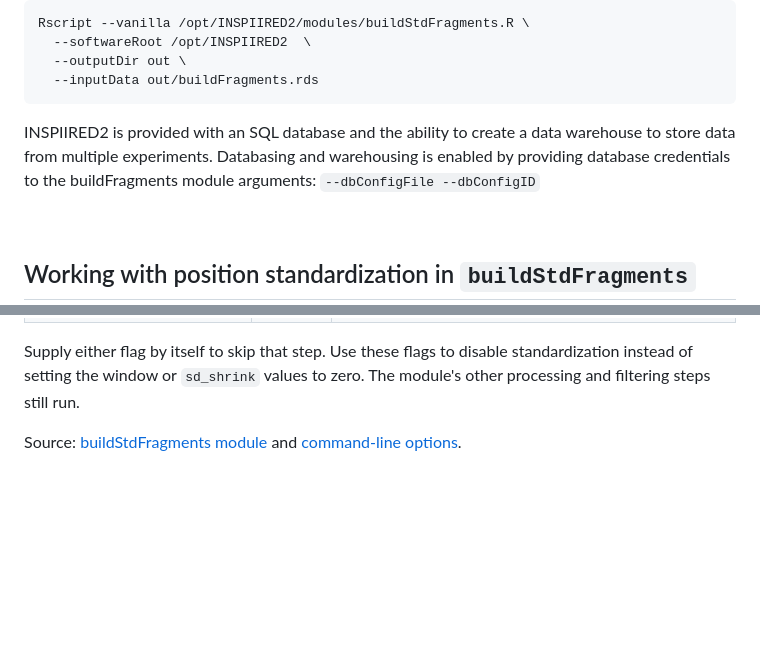
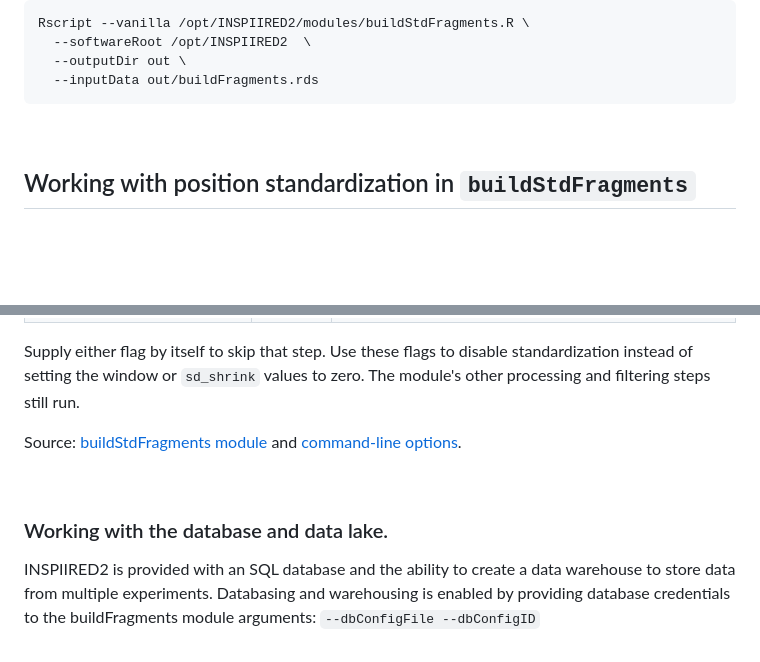
Before and after one commit to helixscript/INSPIIRED2, a Markdown page: README.md, 2 parts joined by grey strips. GitHub-like rendering; blank space fills up the shorter version.

````diff
--- a/README.md
+++ b/README.md
@@ -894,9 +894,6 @@ Rscript --vanilla /opt/INSPIIRED2/modules/buildStdFragments.R \
   --inputData out/buildFragments.rds
 ```
 
-INSPIIRED2 is provided with an SQL database and the ability to create a data warehouse to store data from multiple experiments. Databasing and warehousing is enabled by providing database credentials to the buildFragments module arguments: `--dbConfigFile --dbConfigID`
-
-
 <br>
 
 ## Working with position standardization in `buildStdFragments`
@@ -1004,3 +1001,9 @@ The breakpoint settings remain at their defaults. Use a different output prefix
 Supply either flag by itself to skip that step. Use these flags to disable standardization instead of setting the window or `sd_shrink` values to zero. The module's other processing and filtering steps still run.
 
 Source: [buildStdFragments module](modules/buildStdFragments.R) and [command-line options](inspiired2.R).
+
+<br>
+
+### Working with the database and data lake.
+
+INSPIIRED2 is provided with an SQL database and the ability to create a data warehouse to store data from multiple experiments. Databasing and warehousing is enabled by providing database credentials to the buildFragments module arguments: `--dbConfigFile --dbConfigID`
````
